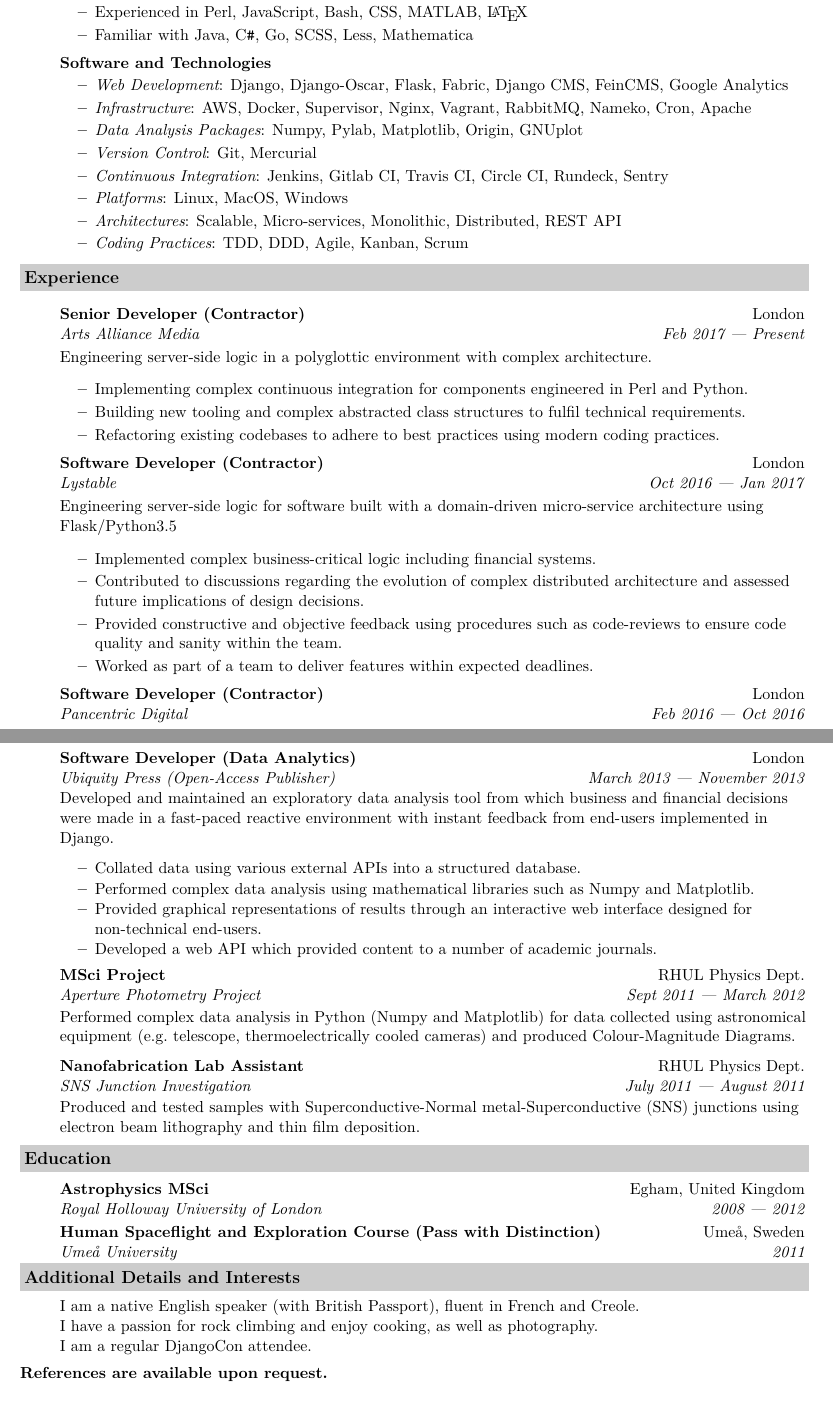
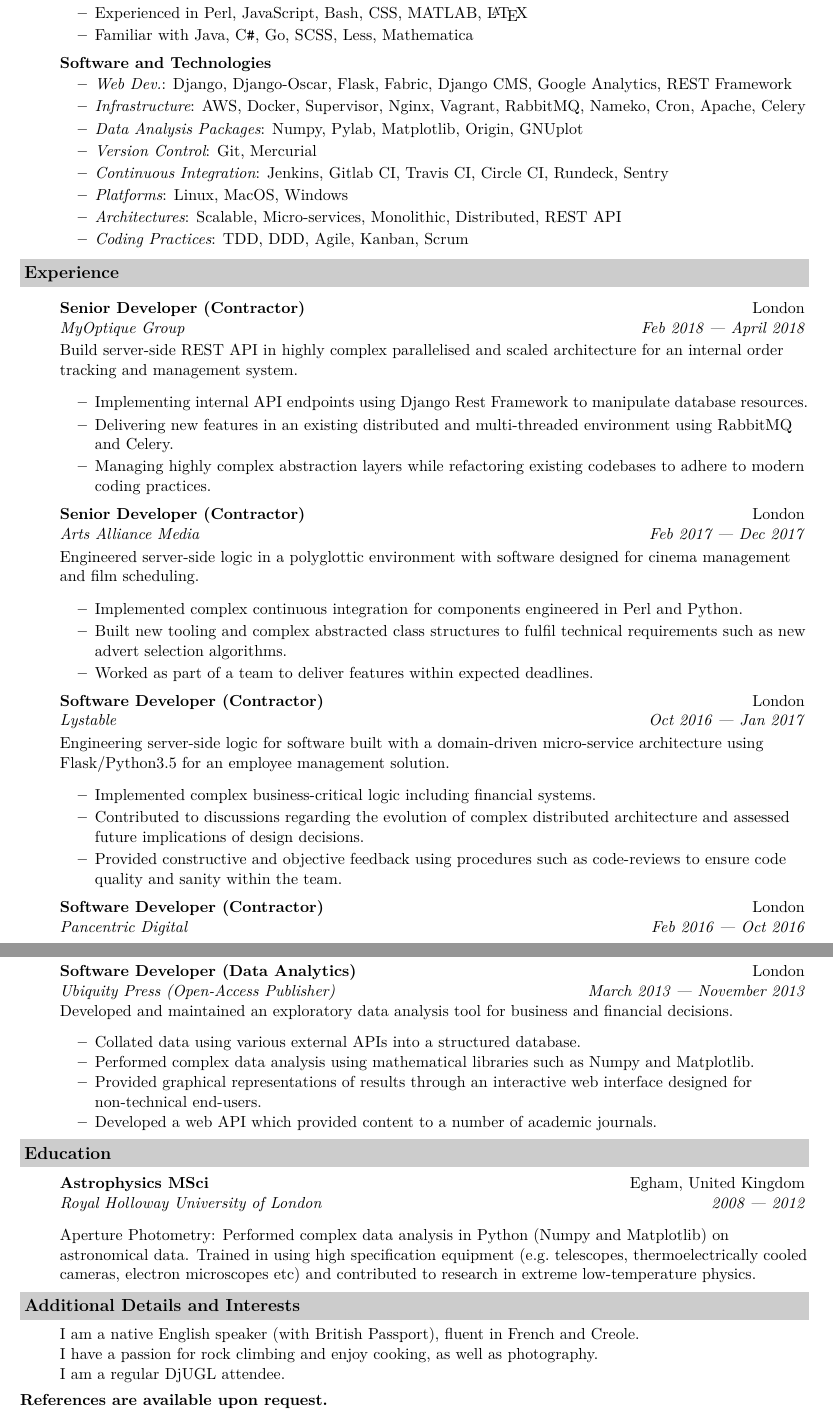
Before and after one commit to zsoobhan/resume, a LaTeX CV (resume.tex): two parts of pages 1 and 2 of 2, joined at a grey line, cut so that both start at the same text. Compiled offline with XeLaTeX.

Commit message:
Adds myoptique

```diff
--- a/resume.tex
+++ b/resume.tex
@@ -62,8 +62,8 @@
             \ressubheading{Software and Technologies}{}{}{}
             \vspace{-0.2in}
             \begin{itemize}
-                    \resitem{{\em Web Development}: Django, Django-Oscar, Flask, Fabric, Django CMS, FeinCMS, Google Analytics}
-                    \resitem{{\em Infrastructure}: AWS, Docker, Supervisor, Nginx, Vagrant, RabbitMQ, Nameko, Cron, Apache}
+                    \resitem{{\em Web Dev.}: Django, Django-Oscar, Flask, Fabric, Django CMS, Google Analytics, REST Framework}
+                    \resitem{{\em Infrastructure}: AWS, Docker, Supervisor, Nginx, Vagrant, RabbitMQ, Nameko, Cron, Apache, Celery}
                     \resitem{{\em Data Analysis Packages}: Numpy, Pylab, Matplotlib, Origin, GNUplot}
                     \resitem{{\em Version Control}: Git, Mercurial}
                     \resitem{{\em Continuous Integration}: Jenkins, Gitlab CI, Travis CI, Circle CI, Rundeck, Sentry}
@@ -75,25 +75,33 @@
 
     \resheading{Experience}
     \begin{itemize}
+        \item[]
+            \ressubheading{Senior Developer (Contractor)}{London}{MyOptique Group}{Feb 2018 --- April 2018}
+        \item[]
+            \resdescription{Build server-side REST API in highly complex parallelised and scaled architecture for an internal order tracking and management system.}
+            \begin{itemize}
+                    \resitem{Implementing internal API endpoints using Django Rest Framework to manipulate database resources.}
+                    \resitem{Delivering new features in an existing distributed and multi-threaded environment using RabbitMQ and Celery.}
+                    \resitem{Managing highly complex abstraction layers while refactoring existing codebases to adhere to modern coding practices.}
+            \end{itemize}
 
         \item[]
-            \ressubheading{Senior Developer (Contractor)}{London}{Arts Alliance Media}{Feb 2017 --- Present}
+            \ressubheading{Senior Developer (Contractor)}{London}{Arts Alliance Media}{Feb 2017 --- Dec 2017}
         \item[]
-            \resdescription{Engineering server-side logic in a polyglottic environment with complex architecture.}
+            \resdescription{Engineered server-side logic in a polyglottic environment with software designed for cinema management and film scheduling.}
             \begin{itemize}
-                    \resitem{Implementing complex continuous integration for components engineered in Perl and Python.}
-                    \resitem{Building new tooling and complex abstracted class structures to fulfil technical requirements.}
-                    \resitem{Refactoring existing codebases to adhere to best practices using modern coding practices.}
+                    \resitem{Implemented complex continuous integration for components engineered in Perl and Python.}
+                    \resitem{Built new tooling and complex abstracted class structures to fulfil technical requirements such as new advert selection algorithms.}
+                    \resitem{Worked as part of a team to deliver features within expected deadlines.}
             \end{itemize}
         \item[]
             \ressubheading{Software Developer (Contractor)}{London}{Lystable}{Oct 2016 --- Jan 2017}
         \item[]
-            \resdescription{Engineering server-side logic for software built with a domain-driven micro-service architecture using Flask/Python3.5}
+            \resdescription{Engineering server-side logic for software built with a domain-driven micro-service architecture using Flask/Python3.5 for an employee management solution.}
             \begin{itemize}
                     \resitem{Implemented complex business-critical logic including financial systems.}
                     \resitem{Contributed to discussions regarding the evolution of complex distributed architecture and assessed future implications of design decisions.}
                     \resitem{Provided constructive and objective feedback using procedures such as code-reviews to ensure code quality and sanity within the team.}
-                    \resitem{Worked as part of a team to deliver features within expected deadlines.}
             \end{itemize}
         \item[]
             \ressubheading{Software Developer (Contractor)}{London}{Pancentric Digital}{Feb 2016 --- Oct 2016}
@@ -133,7 +141,7 @@
         \item[]
             \ressubheading{Software Developer (Data Analytics)}{London}{Ubiquity Press (Open-Access Publisher)}{March 2013 --- November 2013}
         \item[]
-            \resdescription{Developed and maintained an exploratory data analysis tool from which business and financial decisions were made in a fast-paced reactive environment with instant feedback from end-users implemented in Django. }
+            \resdescription{Developed and maintained an exploratory data analysis tool for business and financial decisions.}
             \begin{itemize}
                     \resitem{Collated data using various external APIs into a structured database.}
                     \resitem{Performed complex data analysis using mathematical libraries such as Numpy and Matplotlib.}
@@ -141,33 +149,25 @@
                     \resitem{Developed a web API which provided content to a number of academic journals.}
             \end{itemize}
 
-        \item[]
-            \ressubheading{MSci Project}{RHUL Physics Dept.}{Aperture Photometry Project}{Sept 2011 --- March 2012}
-        \item[]
-            \resdescription{Performed complex data analysis in Python (Numpy and Matplotlib) for data collected using astronomical equipment (e.g.\ telescope, thermoelectrically cooled cameras) and produced Colour-Magnitude Diagrams.}
-
-        \item[]
-            \ressubheading{Nanofabrication Lab Assistant}{RHUL Physics Dept.}{SNS Junction Investigation}{July 2011 --- August 2011}
-        \item[]
-            \resdescription{Produced and tested samples with Superconductive-Normal metal-Superconductive (SNS) junctions using electron beam lithography and thin film deposition.}
-
     \end{itemize}
 
     \resheading{Education}
     \begin{itemize}
         \item[]
             \ressubheading{Astrophysics MSci }{Egham, United Kingdom}{Royal Holloway University of London}{2008 --- 2012}
-
-        \item[]
-            \ressubheading{Human Spaceflight and Exploration Course (Pass with Distinction)}{Ume\r{a}, Sweden}{Ume\r{a} University}{2011}
+            \vspace{0.2in}
+            \vspace{0.0in}
+            \resdescription{Aperture Photometry: Performed complex data analysis in Python (Numpy and Matplotlib) on astronomical data.
+            Trained in using high specification equipment  (e.g.\ telescopes, thermoelectrically cooled cameras, electron microscopes etc) and contributed to research in extreme low-temperature physics.}
 
     \end{itemize}
 
     \resheading{Additional Details and Interests}
     \begin{itemize}
-        \item[] I am a native English speaker (with British Passport), fluent in French and Creole.\\
+        \item[]
+            I am a native English speaker (with British Passport), fluent in French and Creole.\\
             I have a passion for rock climbing and enjoy cooking, as well as photography. \\
-            I am a regular DjangoCon attendee.\\
+            I am a regular DjUGL attendee.\\
     \end{itemize}
 
     \textbf{References are available upon request.}
```
Also changed, not shown: resume.pdf, resume.tex (4 more changed lines).
